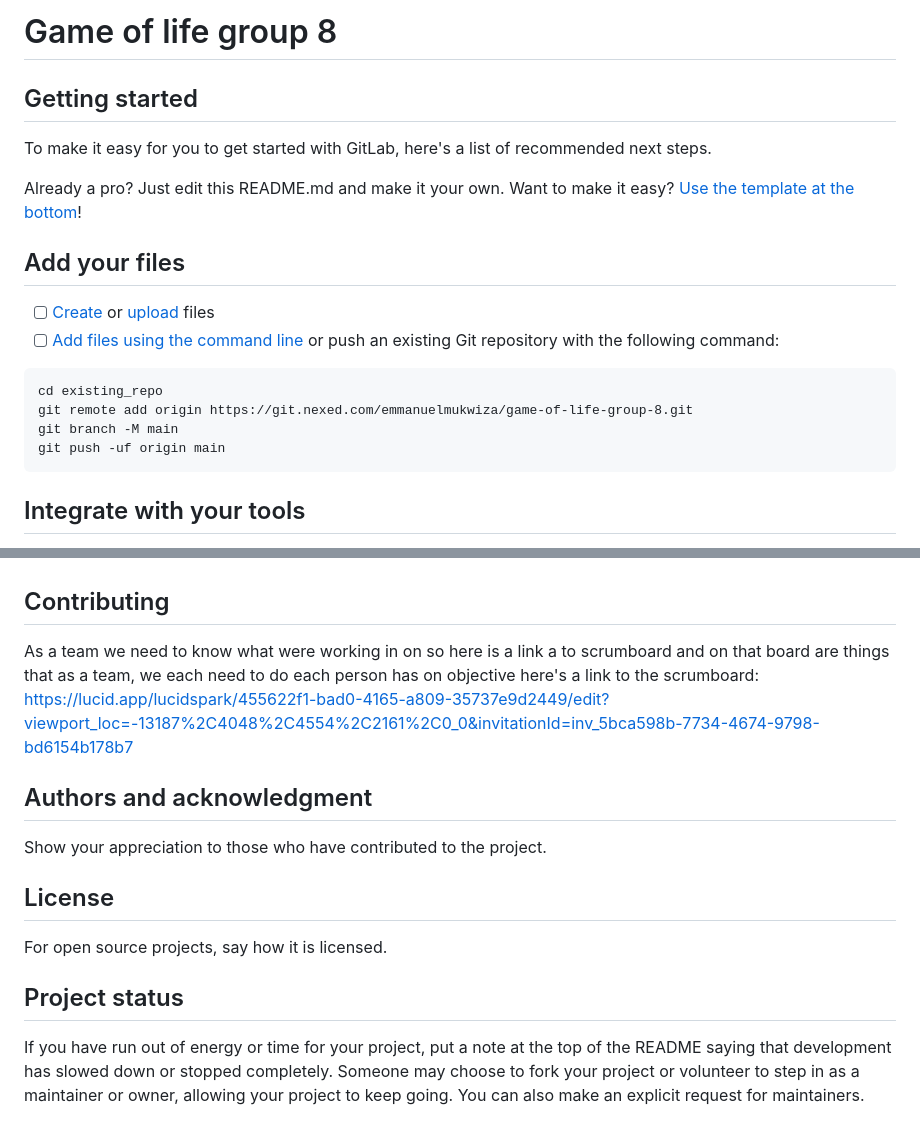
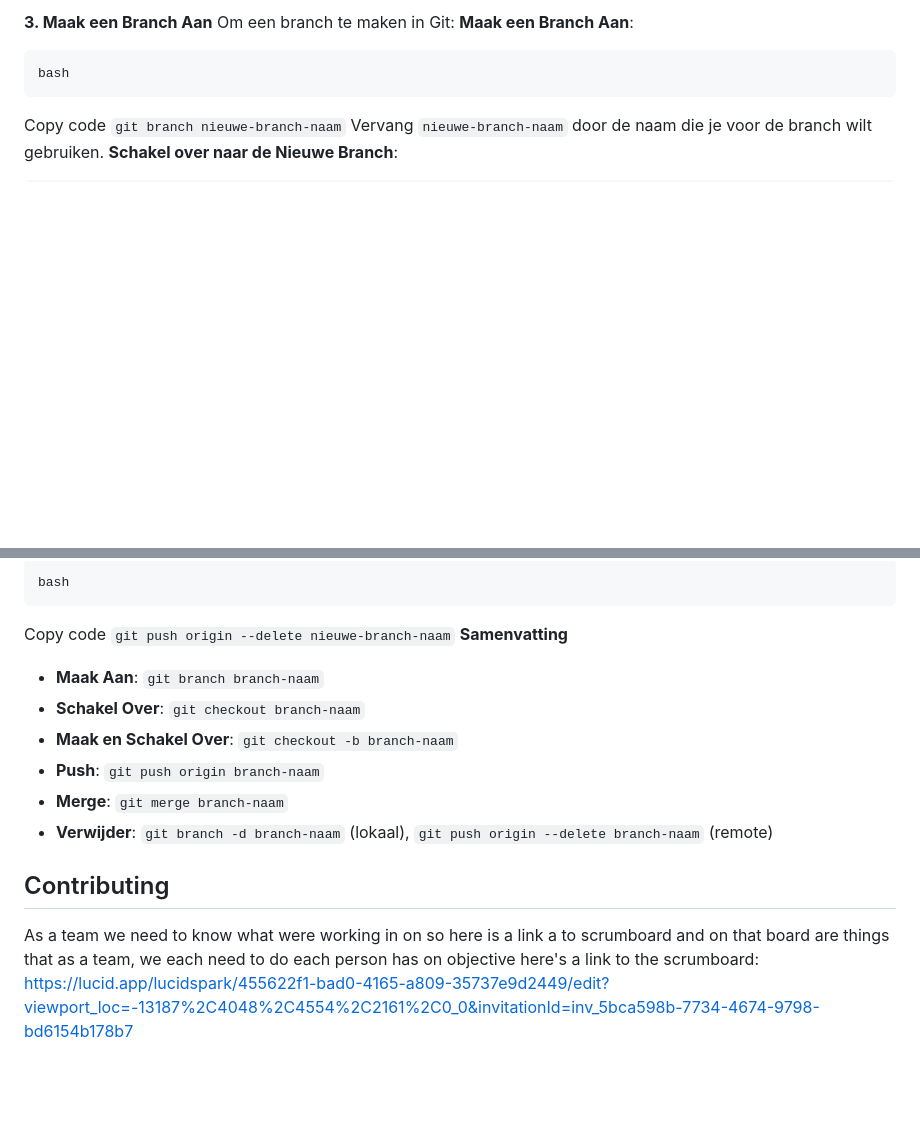
Before and after one commit to markpopa/game-of-life-pygame, a Markdown page: README.md, 2 parts joined by grey strips. Drawn GitHub-style; blank space fills up the shorter version.

````diff
--- a/README.md
+++ b/README.md
@@ -1,24 +1,13 @@
-# Game of life group 8
-
-
-
-## Getting started
-
-To make it easy for you to get started with GitLab, here's a list of recommended next steps.
-
-Already a pro? Just edit this README.md and make it your own. Want to make it easy? [Use the template at the bottom](#editing-this-readme)!
-
-## Add your files
-
-- [ ] [Create](https://docs.gitlab.com/ee/user/project/repository/web_editor.html#create-a-file) or [upload](https://docs.gitlab.com/ee/user/project/repository/web_editor.html#upload-a-file) files
-- [ ] [Add files using the command line](https://docs.gitlab.com/ee/gitlab-basics/add-file.html#add-a-file-using-the-command-line) or push an existing Git repository with the following command:
+**3. Maak een Branch Aan**
+Om een branch te maken in Git:
+**Maak een Branch Aan**:
 
 ```
-cd existing_repo
-git remote add origin https://git.nexed.com/emmanuelmukwiza/game-of-life-group-8.git
-git branch -M main
-git push -uf origin main
+bash
 ```
 
-## Integrate with your tools
+Copy code
+`git branch nieuwe-branch-naam`
+Vervang `nieuwe-branch-naam` door de naam die je voor de branch wilt gebruiken.
+**Schakel over naar de Nieuwe Branch**:
 
@@ -77,13 +125,17 @@ If you have ideas for releases in the future, it is a good idea to list them in
+```
+bash
+```
+
+Copy code
+`git push origin --delete nieuwe-branch-naam`
+**Samenvatting**
+* **Maak Aan**: `git branch branch-naam`
+* **Schakel Over**: `git checkout branch-naam`
+* **Maak en Schakel Over**: `git checkout -b branch-naam`
+* **Push**: `git push origin branch-naam`
+* **Merge**: `git merge branch-naam`
+* **Verwijder**: `git branch -d branch-naam` (lokaal), `git push origin --delete branch-naam` (remote)
 
 ## Contributing
 As a team we need to know what were working in on so here is a link a to scrumboard and on that board are things that as a team,
 we each need to do each person has on objective here's a link to the scrumboard:  https://lucid.app/lucidspark/455622f1-bad0-4165-a809-35737e9d2449/edit?viewport_loc=-13187%2C4048%2C4554%2C2161%2C0_0&invitationId=inv_5bca598b-7734-4674-9798-bd6154b178b7
-
-## Authors and acknowledgment
-Show your appreciation to those who have contributed to the project.
-
-## License
-For open source projects, say how it is licensed.
-
-## Project status
-If you have run out of energy or time for your project, put a note at the top of the README saying that development has slowed down or stopped completely. Someone may choose to fork your project or volunteer to step in as a maintainer or owner, allowing your project to keep going. You can also make an explicit request for maintainers.
````
Also changed, not shown: other parts of README.md (+94 -35 lines).
